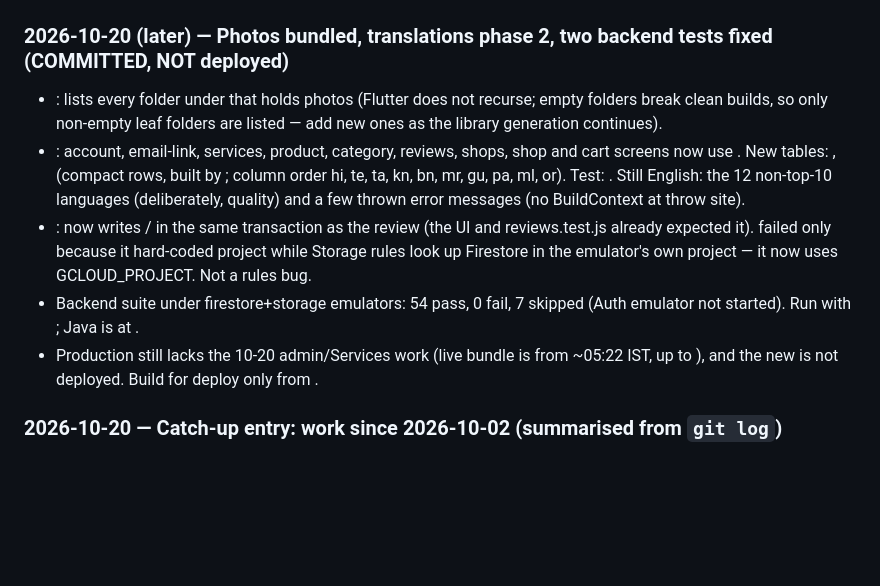
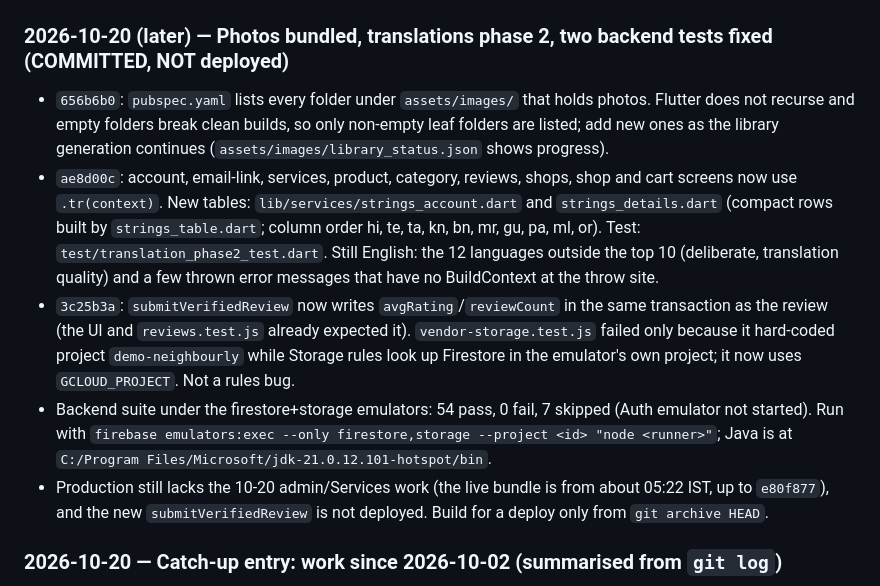
Before and after one commit to seshu1339-sys/my-project, a Markdown page: AI_HANDOFF.md, the part around the change. Rendered like a GitHub page; blank space fills up the shorter version.

Commit message:
AI_HANDOFF: repair the garbled 10-20 entry
Co-Authored-By: Claude Sonnet 5.5 <noreply@anthropic.com>

```diff
--- a/AI_HANDOFF.md
+++ b/AI_HANDOFF.md
@@ -57,11 +57,11 @@ past session; where they conflict with this file, this file is more current.
 
 ### 2026-10-20 (later) — Photos bundled, translations phase 2, two backend tests fixed (COMMITTED, NOT deployed)
 
-- :  lists every folder under  that holds photos (Flutter does not recurse; empty folders break clean builds, so only non-empty leaf folders are listed — add new ones as the library generation continues).
-- : account, email-link, services, product, category, reviews, shops, shop and cart screens now use . New tables: ,  (compact rows, built by ; column order hi, te, ta, kn, bn, mr, gu, pa, ml, or). Test: . Still English: the 12 non-top-10 languages (deliberately, quality) and a few thrown error messages (no BuildContext at throw site).
-- :  now writes / in the same transaction as the review (the UI and reviews.test.js already expected it).  failed only because it hard-coded project  while Storage rules look up Firestore in the emulator's own project — it now uses GCLOUD_PROJECT. Not a rules bug.
-- Backend suite under firestore+storage emulators: 54 pass, 0 fail, 7 skipped (Auth emulator not started). Run with ; Java is at .
-- Production still lacks the 10-20 admin/Services work (live bundle is from ~05:22 IST, up to ), and the new  is not deployed. Build for deploy only from .
+- `656b6b0`: `pubspec.yaml` lists every folder under `assets/images/` that holds photos. Flutter does not recurse and empty folders break clean builds, so only non-empty leaf folders are listed; add new ones as the library generation continues (`assets/images/library_status.json` shows progress).
+- `ae8d00c`: account, email-link, services, product, category, reviews, shops, shop and cart screens now use `.tr(context)`. New tables: `lib/services/strings_account.dart` and `strings_details.dart` (compact rows built by `strings_table.dart`; column order hi, te, ta, kn, bn, mr, gu, pa, ml, or). Test: `test/translation_phase2_test.dart`. Still English: the 12 languages outside the top 10 (deliberate, translation quality) and a few thrown error messages that have no BuildContext at the throw site.
+- `3c25b3a`: `submitVerifiedReview` now writes `avgRating`/`reviewCount` in the same transaction as the review (the UI and `reviews.test.js` already expected it). `vendor-storage.test.js` failed only because it hard-coded project `demo-neighbourly` while Storage rules look up Firestore in the emulator's own project; it now uses `GCLOUD_PROJECT`. Not a rules bug.
+- Backend suite under the firestore+storage emulators: 54 pass, 0 fail, 7 skipped (Auth emulator not started). Run with `firebase emulators:exec --only firestore,storage --project <id> "node <runner>"`; Java is at `C:/Program Files/Microsoft/jdk-21.0.12.101-hotspot/bin`.
+- Production still lacks the 10-20 admin/Services work (the live bundle is from about 05:22 IST, up to `e80f877`), and the new `submitVerifiedReview` is not deployed. Build for a deploy only from `git archive HEAD`.
 
 ### 2026-10-20 — Catch-up entry: work since 2026-10-02 (summarised from `git log`)
 
```
